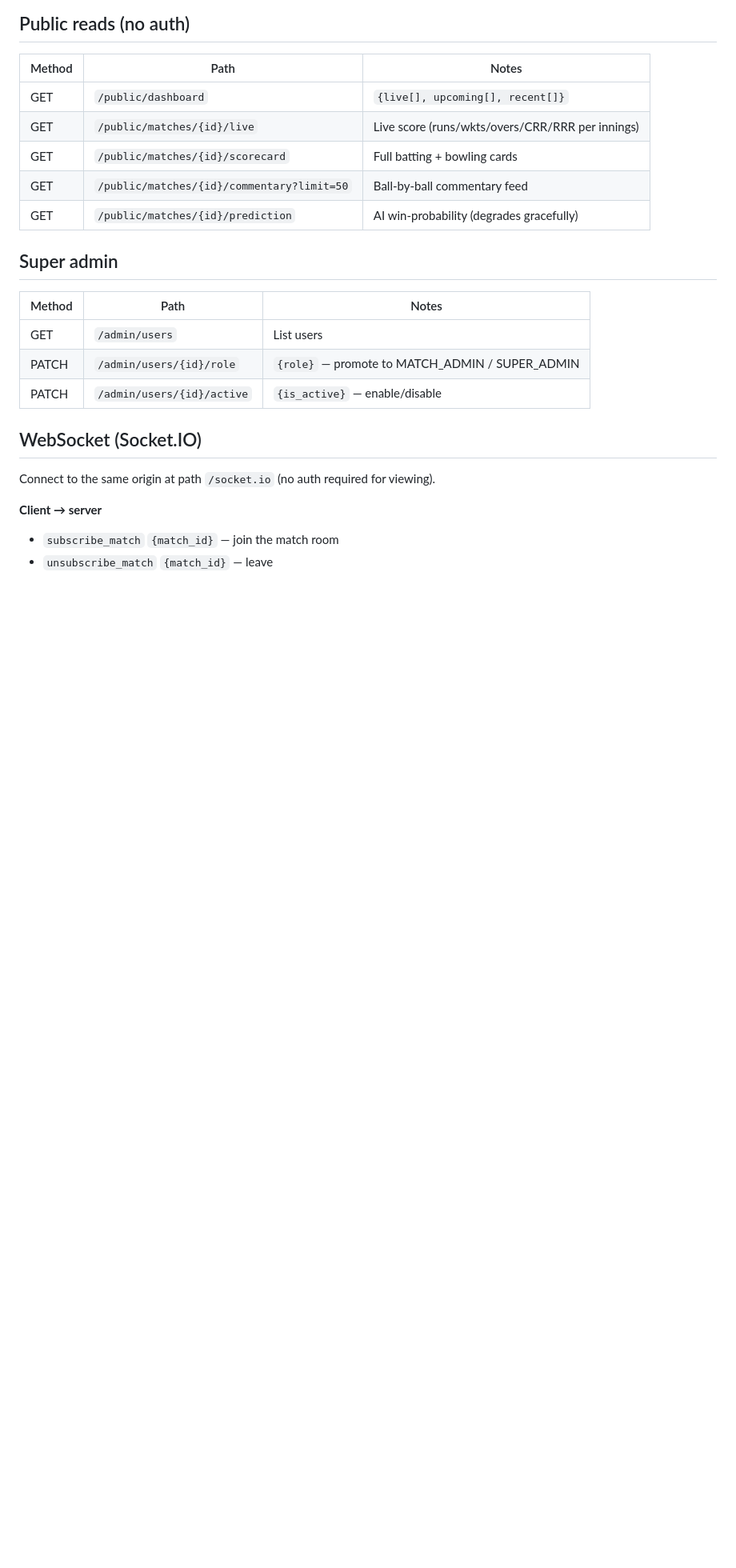
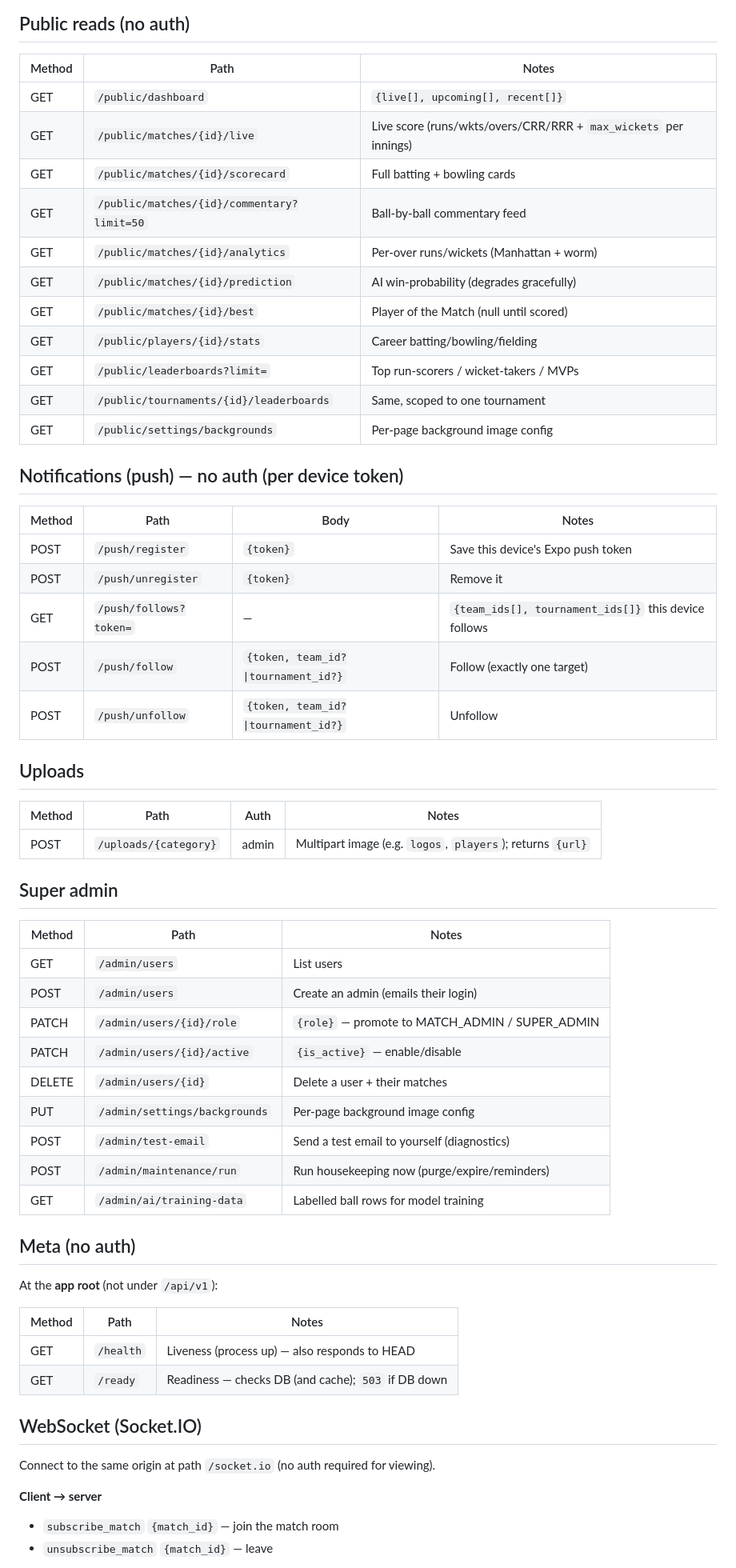
Before and after one commit to AmanKabra1/Cricket, a Markdown page: docs/API.md, the part around one of its changes. Shown at 80% size. GitHub-like rendering; blank space fills up the shorter version.

```diff
--- a/docs/API.md
+++ b/docs/API.md
@@ -84,17 +92,51 @@ includes `{ball_id, innings_closed, over_completed, live_score}`.
 | Method | Path                                        | Notes |
 |--------|---------------------------------------------|-------|
 | GET    | `/public/dashboard`                         | `{live[], upcoming[], recent[]}` |
-| GET    | `/public/matches/{id}/live`                 | Live score (runs/wkts/overs/CRR/RRR per innings) |
+| GET    | `/public/matches/{id}/live`                 | Live score (runs/wkts/overs/CRR/RRR + `max_wickets` per innings) |
 | GET    | `/public/matches/{id}/scorecard`            | Full batting + bowling cards |
 | GET    | `/public/matches/{id}/commentary?limit=50`  | Ball-by-ball commentary feed |
+| GET    | `/public/matches/{id}/analytics`            | Per-over runs/wickets (Manhattan + worm) |
 | GET    | `/public/matches/{id}/prediction`           | AI win-probability (degrades gracefully) |
+| GET    | `/public/matches/{id}/best`                 | Player of the Match (null until scored) |
+| GET    | `/public/players/{id}/stats`                | Career batting/bowling/fielding |
+| GET    | `/public/leaderboards?limit=`               | Top run-scorers / wicket-takers / MVPs |
+| GET    | `/public/tournaments/{id}/leaderboards`     | Same, scoped to one tournament |
+| GET    | `/public/settings/backgrounds`              | Per-page background image config |
+
+## Notifications (push) — no auth (per device token)
+| Method | Path                | Body | Notes |
+|--------|---------------------|------|-------|
+| POST   | `/push/register`    | `{token}` | Save this device's Expo push token |
+| POST   | `/push/unregister`  | `{token}` | Remove it |
+| GET    | `/push/follows?token=` | — | `{team_ids[], tournament_ids[]}` this device follows |
+| POST   | `/push/follow`      | `{token, team_id?\|tournament_id?}` | Follow (exactly one target) |
+| POST   | `/push/unfollow`    | `{token, team_id?\|tournament_id?}` | Unfollow |
+
+## Uploads
+| Method | Path                  | Auth  | Notes |
+|--------|-----------------------|-------|-------|
+| POST   | `/uploads/{category}` | admin | Multipart image (e.g. `logos`, `players`); returns `{url}` |
 
 ## Super admin
 | Method | Path                              | Notes |
 |--------|-----------------------------------|-------|
 | GET    | `/admin/users`                    | List users |
+| POST   | `/admin/users`                    | Create an admin (emails their login) |
 | PATCH  | `/admin/users/{id}/role`          | `{role}` — promote to MATCH_ADMIN / SUPER_ADMIN |
 | PATCH  | `/admin/users/{id}/active`        | `{is_active}` — enable/disable |
+| DELETE | `/admin/users/{id}`               | Delete a user + their matches |
+| PUT    | `/admin/settings/backgrounds`     | Per-page background image config |
+| POST   | `/admin/test-email`               | Send a test email to yourself (diagnostics) |
+| POST   | `/admin/maintenance/run`          | Run housekeeping now (purge/expire/reminders) |
+| GET    | `/admin/ai/training-data`         | Labelled ball rows for model training |
+
+## Meta (no auth)
+At the **app root** (not under `/api/v1`):
+
+| Method | Path      | Notes |
+|--------|-----------|-------|
+| GET    | `/health` | Liveness (process up) — also responds to HEAD |
+| GET    | `/ready`  | Readiness — checks DB (and cache); `503` if DB down |
 
 ## WebSocket (Socket.IO)
 
```
Also changed, not shown: other parts of docs/API.md (+12 -4 lines), docs/ER_DIAGRAM.md (+42 -1 lines).
